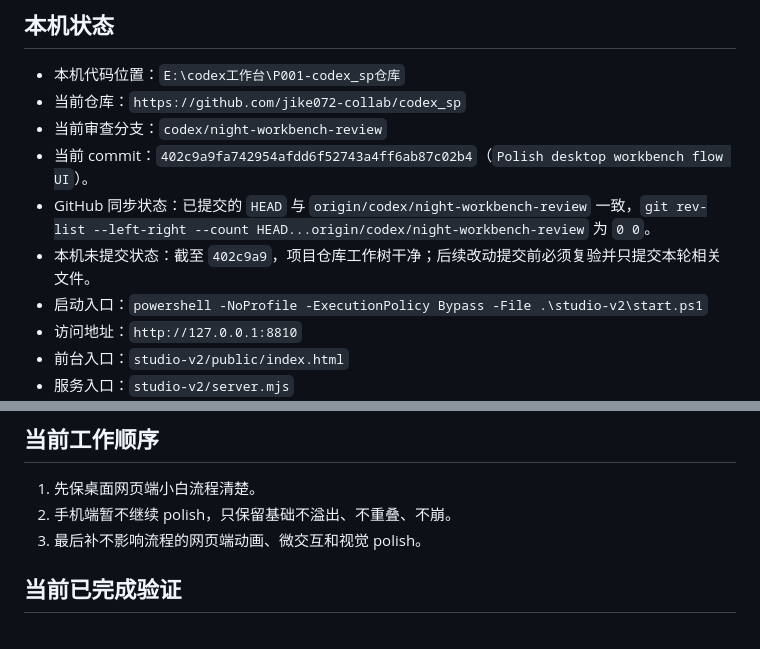
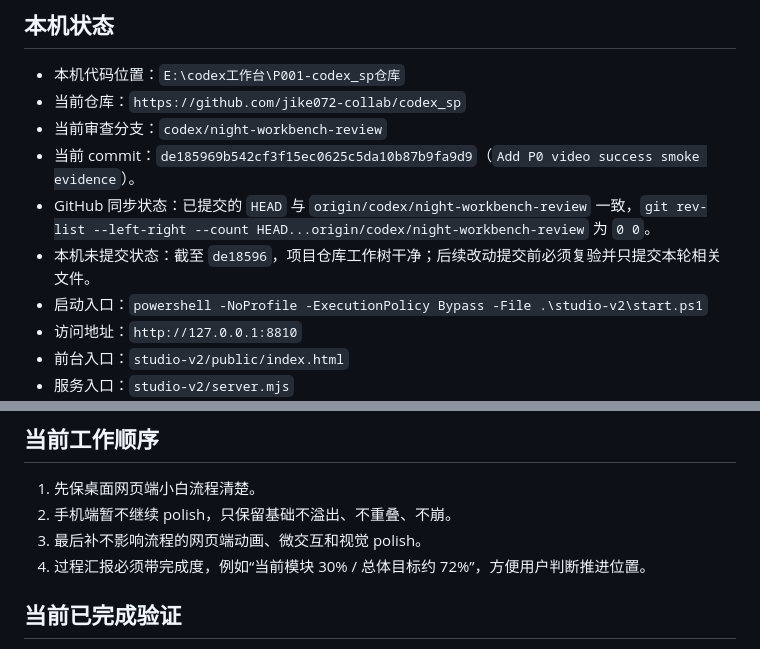
Before and after one commit to jike072-collab/codex_sp, a Markdown page: docs/任务入口.md, 2 parts joined by grey strips. Rendered like a GitHub page.

Commit message:
Update task entry progress status

```diff
--- a/docs/任务入口.md
+++ b/docs/任务入口.md
@@ -13,9 +13,9 @@
 - 本机代码位置：`E:\codex工作台\P001-codex_sp仓库`
 - 当前仓库：`https://github.com/jike072-collab/codex_sp`
 - 当前审查分支：`codex/night-workbench-review`
-- 当前 commit：`402c9a9fa742954afdd6f52743a4ff6ab87c02b4`（`Polish desktop workbench flow UI`）。
+- 当前 commit：`de185969b542cf3f15ec0625c5da10b87b9fa9d9`（`Add P0 video success smoke evidence`）。
 - GitHub 同步状态：已提交的 `HEAD` 与 `origin/codex/night-workbench-review` 一致，`git rev-list --left-right --count HEAD...origin/codex/night-workbench-review` 为 `0 0`。
-- 本机未提交状态：截至 `402c9a9`，项目仓库工作树干净；后续改动提交前必须复验并只提交本轮相关文件。
+- 本机未提交状态：截至 `de18596`，项目仓库工作树干净；后续改动提交前必须复验并只提交本轮相关文件。
 - 启动入口：`powershell -NoProfile -ExecutionPolicy Bypass -File .\studio-v2\start.ps1`
 - 访问地址：`http://127.0.0.1:8810`
 - 前台入口：`studio-v2/public/index.html`
@@ -45,6 +45,7 @@
 1. 先保桌面网页端小白流程清楚。
 2. 手机端暂不继续 polish，只保留基础不溢出、不重叠、不崩。
 3. 最后补不影响流程的网页端动画、微交互和视觉 polish。
+4. 过程汇报必须带完成度，例如“当前模块 30% / 总体目标约 72%”，方便用户判断推进位置。
 
 ## 当前已完成验证
 
```
